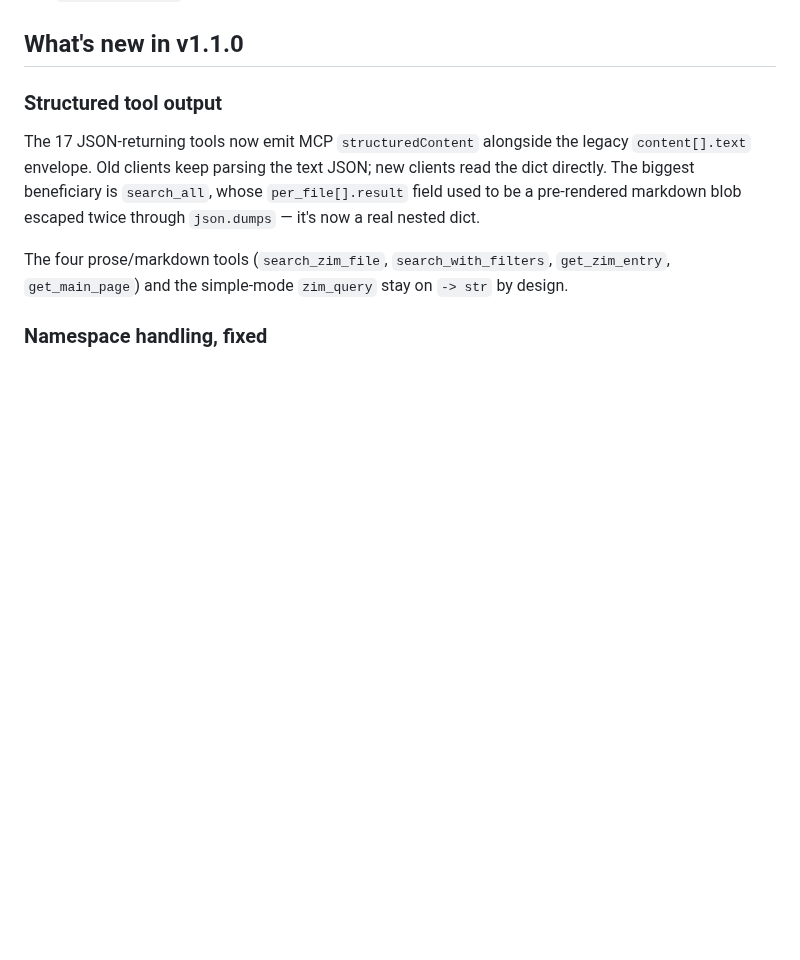
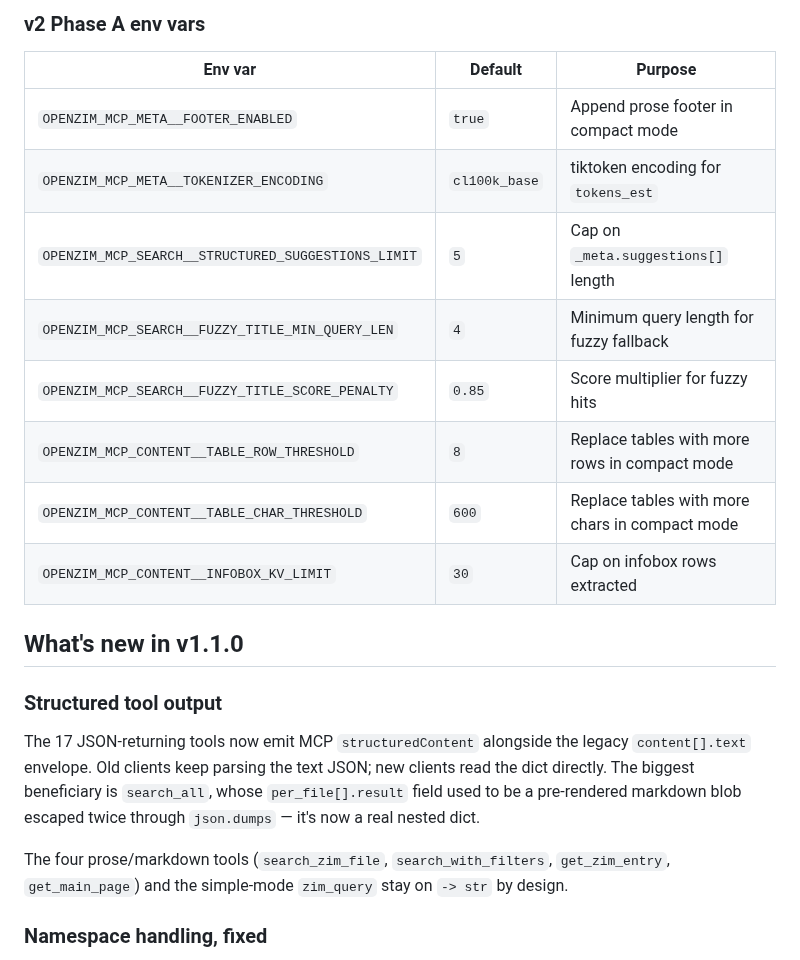
Before and after one commit to cameronrye/openzim-mcp, a Markdown page: README.md, the part around one of its changes. Drawn GitHub-style; blank space fills up the shorter version.

```diff
--- a/README.md
+++ b/README.md
@@ -114,3 +168,15 @@ zim_query("links in Photosynthesis", options={"compact": False})
+### v2 Phase A env vars
+
+| Env var | Default | Purpose |
+|---|---|---|
+| `OPENZIM_MCP_META__FOOTER_ENABLED` | `true` | Append prose footer in compact mode |
+| `OPENZIM_MCP_META__TOKENIZER_ENCODING` | `cl100k_base` | tiktoken encoding for `tokens_est` |
+| `OPENZIM_MCP_SEARCH__STRUCTURED_SUGGESTIONS_LIMIT` | `5` | Cap on `_meta.suggestions[]` length |
+| `OPENZIM_MCP_SEARCH__FUZZY_TITLE_MIN_QUERY_LEN` | `4` | Minimum query length for fuzzy fallback |
+| `OPENZIM_MCP_SEARCH__FUZZY_TITLE_SCORE_PENALTY` | `0.85` | Score multiplier for fuzzy hits |
+| `OPENZIM_MCP_CONTENT__TABLE_ROW_THRESHOLD` | `8` | Replace tables with more rows in compact mode |
+| `OPENZIM_MCP_CONTENT__TABLE_CHAR_THRESHOLD` | `600` | Replace tables with more chars in compact mode |
+| `OPENZIM_MCP_CONTENT__INFOBOX_KV_LIMIT` | `30` | Cap on infobox rows extracted |
 
 ## What's new in v1.1.0
 
```
Also changed, not shown: other parts of README.md (+54 -0 lines), CHANGELOG.md (+23 -0 lines).
